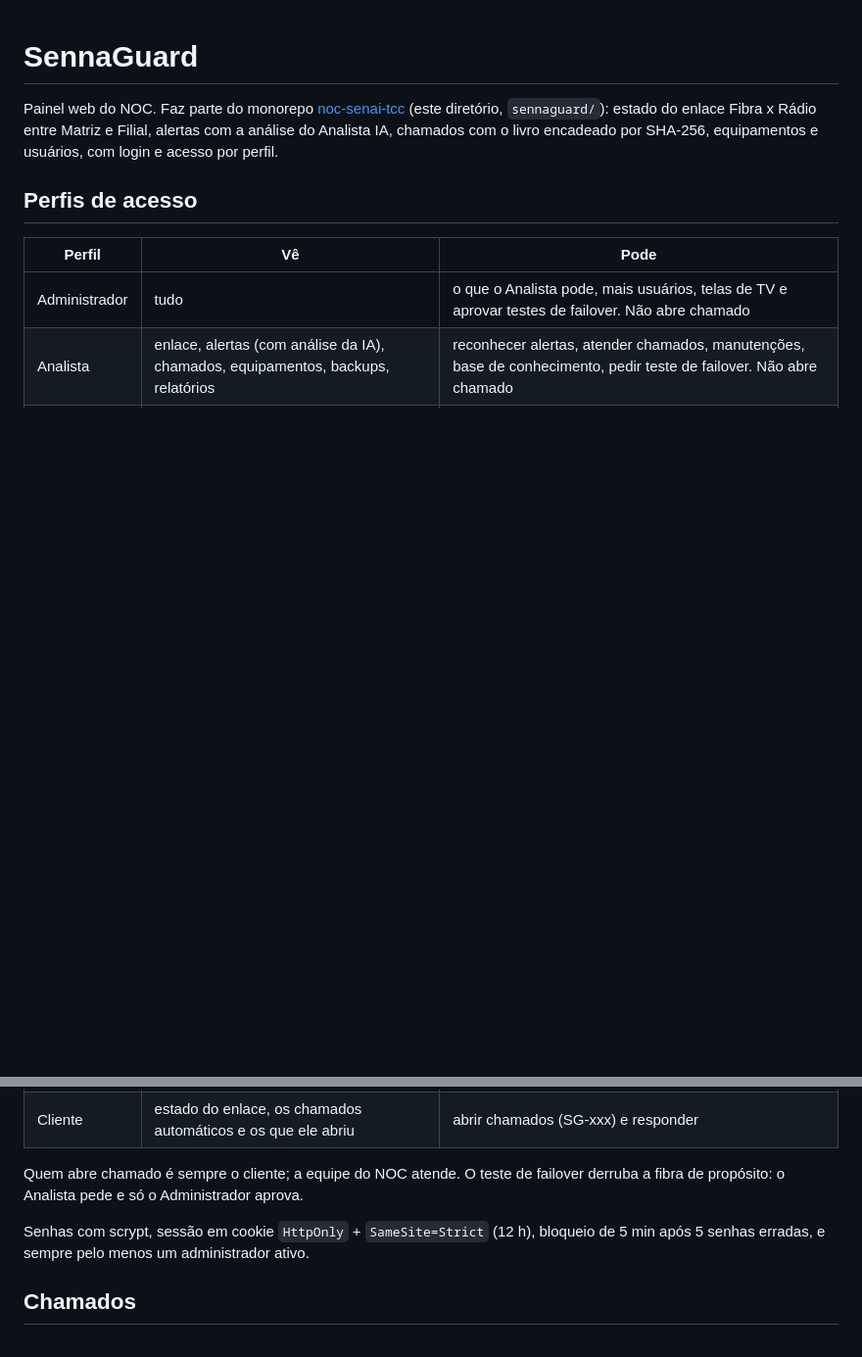
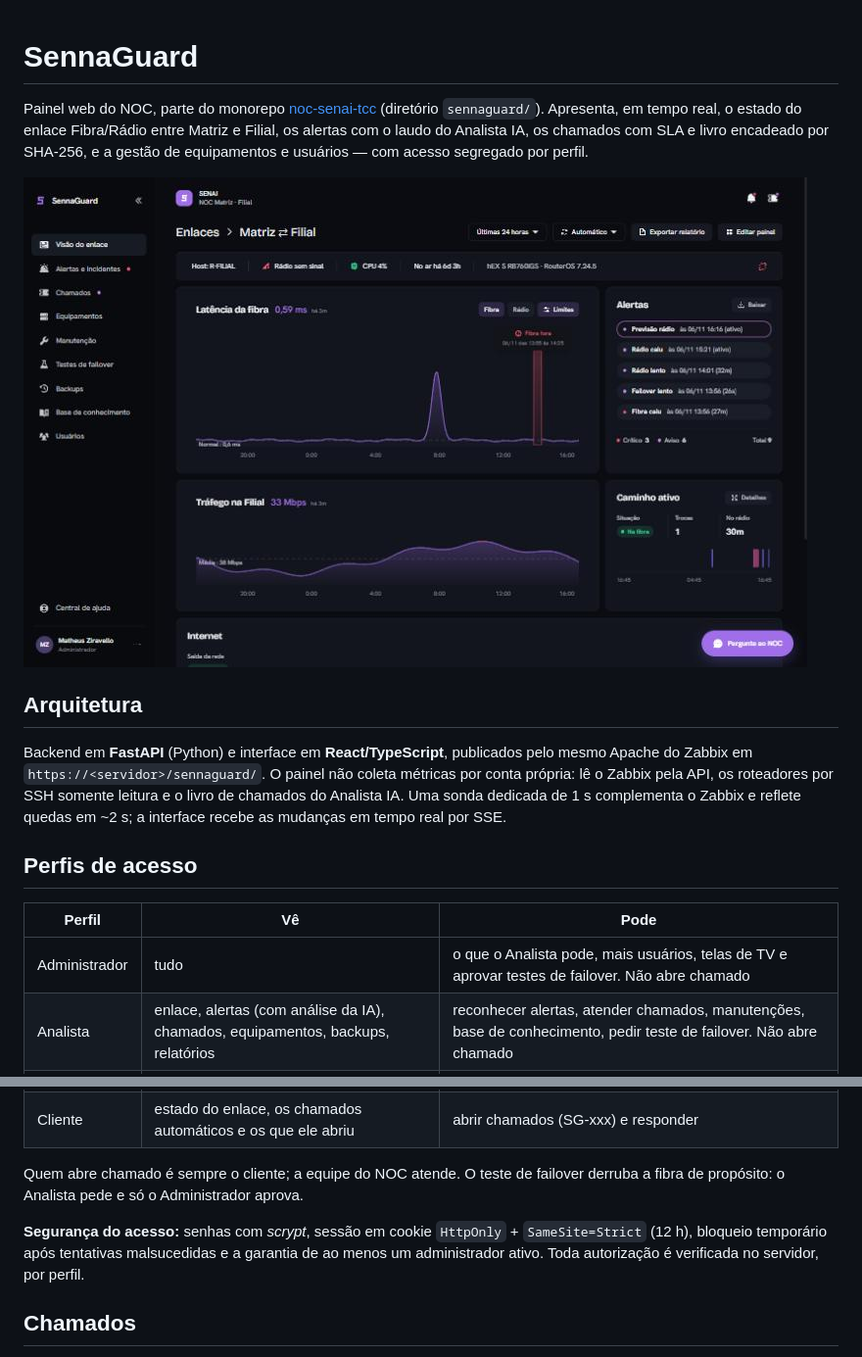
Before and after one commit to MathZiraA/noc-senai-tcc, a Markdown page: sennaguard/README.md, 2 parts joined by grey strips. Shown at 98% size. GitHub-like rendering; pictures changed too: docs/img/painel.jpg (added); blank space fills up the shorter version.

```diff
--- a/sennaguard/README.md
+++ b/sennaguard/README.md
@@ -1,6 +1,12 @@
 # SennaGuard
 
-Painel web do NOC. Faz parte do monorepo [noc-senai-tcc](https://github.com/MathZiraA/noc-senai-tcc) (este diretório, `sennaguard/`): estado do enlace Fibra x Rádio entre Matriz e Filial, alertas com a análise do Analista IA, chamados com o livro encadeado por SHA-256, equipamentos e usuários, com login e acesso por perfil.
+Painel web do NOC, parte do monorepo [noc-senai-tcc](https://github.com/MathZiraA/noc-senai-tcc) (diretório `sennaguard/`). Apresenta, em tempo real, o estado do enlace Fibra/Rádio entre Matriz e Filial, os alertas com o laudo do Analista IA, os chamados com SLA e livro encadeado por SHA-256, e a gestão de equipamentos e usuários — com acesso segregado por perfil.
+
+![Painel SennaGuard](../docs/img/painel.jpg)
+
+## Arquitetura
+
+Backend em **FastAPI** (Python) e interface em **React/TypeScript**, publicados pelo mesmo Apache do Zabbix em `https://<servidor>/sennaguard/`. O painel não coleta métricas por conta própria: lê o Zabbix pela API, os roteadores por SSH somente leitura e o livro de chamados do Analista IA. Uma sonda dedicada de 1 s complementa o Zabbix e reflete quedas em ~2 s; a interface recebe as mudanças em tempo real por SSE.
 
 ## Perfis de acesso
 
@@ -13,7 +19,7 @@ Painel web do NOC. Faz parte do monorepo [noc-senai-tcc](https://github.com/Math
 
 Quem abre chamado é sempre o cliente; a equipe do NOC atende. O teste de failover derruba a fibra de propósito: o Analista pede e só o Administrador aprova.
 
-Senhas com scrypt, sessão em cookie `HttpOnly` + `SameSite=Strict` (12 h), bloqueio de 5 min após 5 senhas erradas, e sempre pelo menos um administrador ativo.
+**Segurança do acesso:** senhas com *scrypt*, sessão em cookie `HttpOnly` + `SameSite=Strict` (12 h), bloqueio temporário após tentativas malsucedidas e a garantia de ao menos um administrador ativo. Toda autorização é verificada no servidor, por perfil.
 
 ## Chamados
 
```
Also changed, not shown: README.md (+79 -53 lines), docs/DOCUMENTACAO.md (+24 -34 lines), docs/img/login.jpg (added).
